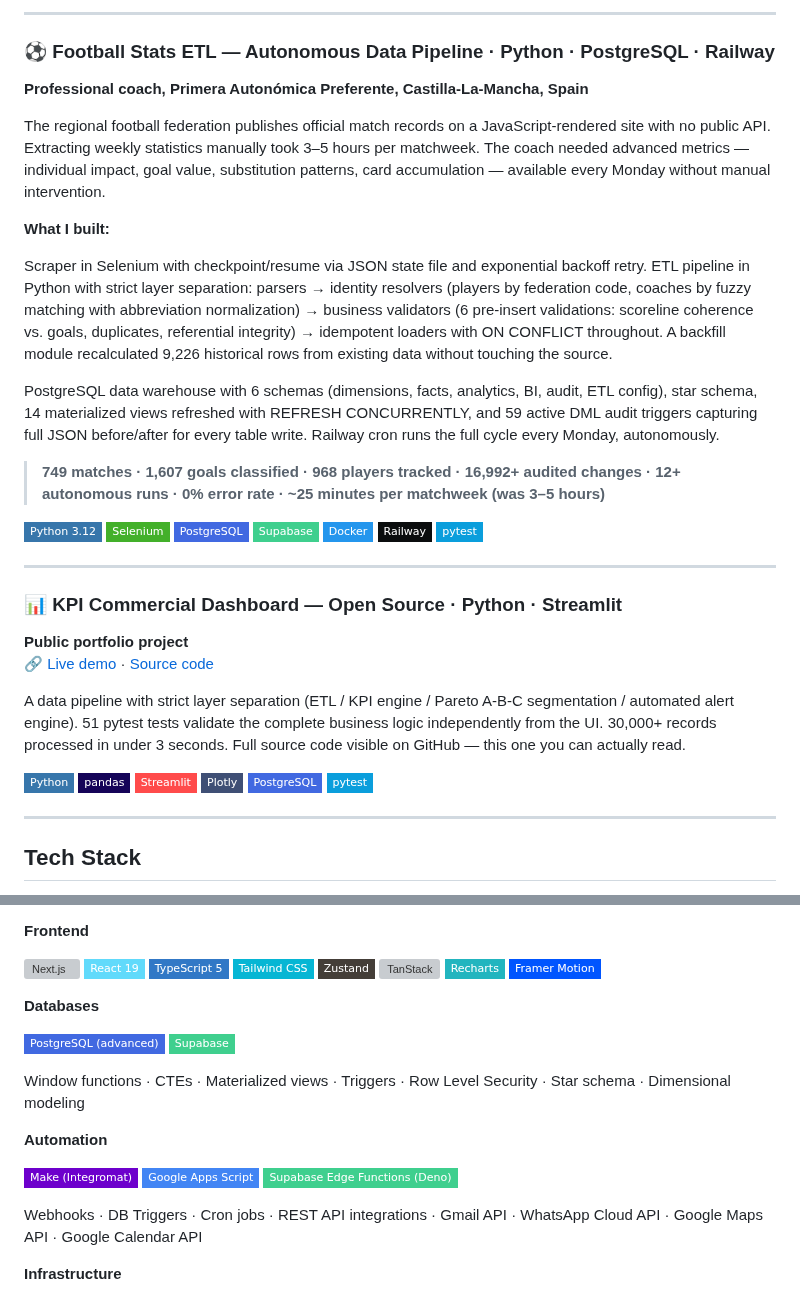
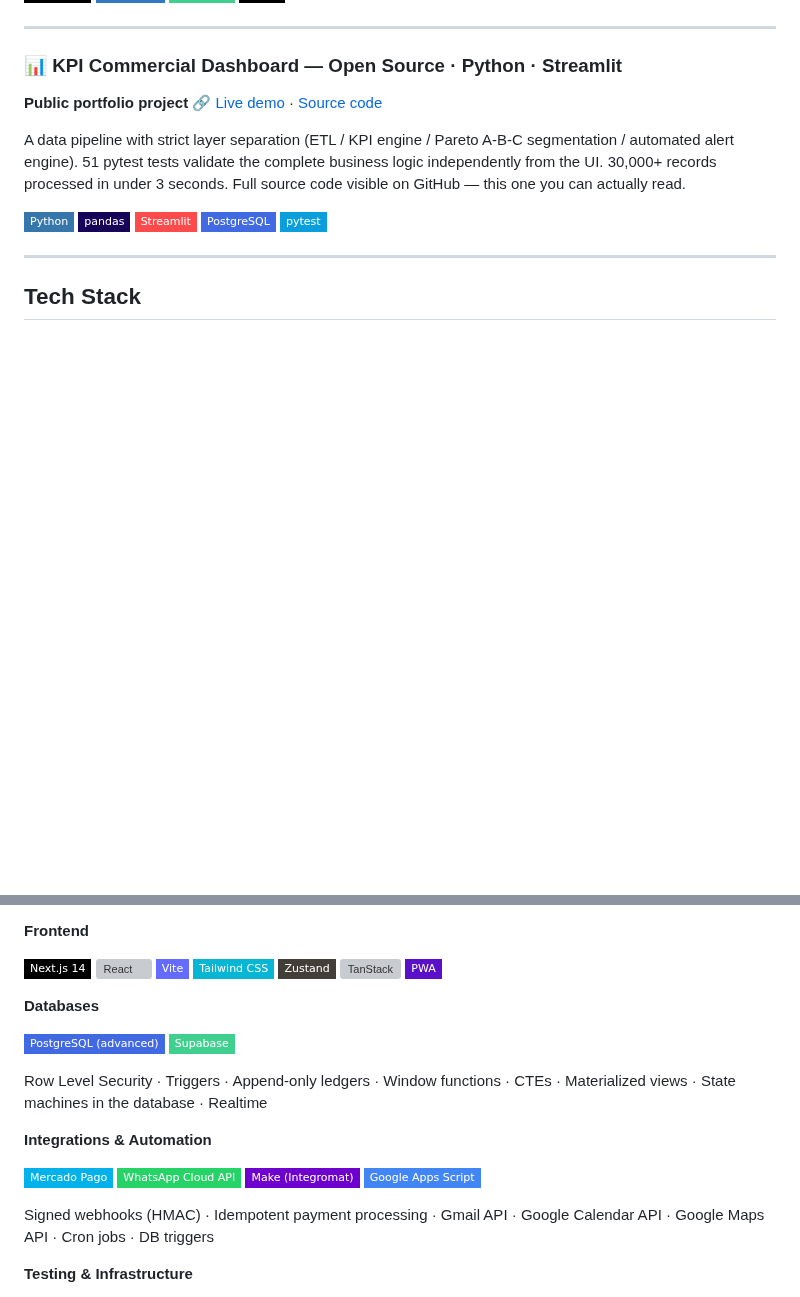
Before and after one commit to ricardobing/ricardobing, a Markdown page: README.md, 2 parts joined by grey strips. Drawn GitHub-style; badges without logos; blank space fills up the shorter version; grey boxes are pictures that could not be loaded.

```diff
--- a/README.md
+++ b/README.md
@@ -128,26 +128,3 @@ Frontend in Next.js/React: operational Kanban board (Ingresado → Listo → Des
----
-
-### ⚽ Football Stats ETL — Autonomous Data Pipeline · Python · PostgreSQL · Railway
-
-**Professional coach, Primera Autonómica Preferente, Castilla-La-Mancha, Spain**
-
-The regional football federation publishes official match records on a JavaScript-rendered site with no public API. Extracting weekly statistics manually took 3–5 hours per matchweek. The coach needed advanced metrics — individual impact, goal value, substitution patterns, card accumulation — available every Monday without manual intervention.
-
-**What I built:**
-
-Scraper in Selenium with checkpoint/resume via JSON state file and exponential backoff retry. ETL pipeline in Python with strict layer separation: parsers → identity resolvers (players by federation code, coaches by fuzzy matching with abbreviation normalization) → business validators (6 pre-insert validations: scoreline coherence vs. goals, duplicates, referential integrity) → idempotent loaders with ON CONFLICT throughout. A backfill module recalculated 9,226 historical rows from existing data without touching the source.
-
-PostgreSQL data warehouse with 6 schemas (dimensions, facts, analytics, BI, audit, ETL config), star schema, 14 materialized views refreshed with REFRESH CONCURRENTLY, and 59 active DML audit triggers capturing full JSON before/after for every table write. Railway cron runs the full cycle every Monday, autonomously.
-
-> **749 matches · 1,607 goals classified · 968 players tracked · 16,992+ audited changes · 12+ autonomous runs · 0% error rate · ~25 minutes per matchweek (was 3–5 hours)**
-
-![Python](https://img.shields.io/badge/Python_3.12-3776AB?style=flat-square&logo=python&logoColor=white)
-![Selenium](https://img.shields.io/badge/Selenium-43B02A?style=flat-square&logo=selenium&logoColor=white)
-![PostgreSQL](https://img.shields.io/badge/PostgreSQL-4169E1?style=flat-square&logo=postgresql&logoColor=white)
-![Supabase](https://img.shields.io/badge/Supabase-3FCF8E?style=flat-square&logo=supabase&logoColor=white)
-![Docker](https://img.shields.io/badge/Docker-2496ED?style=flat-square&logo=docker&logoColor=white)
-![Railway](https://img.shields.io/badge/Railway-0B0D0E?style=flat-square&logo=railway&logoColor=white)
-![pytest](https://img.shields.io/badge/pytest-0A9EDC?style=flat-square&logo=pytest&logoColor=white)
 
 ---
 
@@ -161,7 +138,6 @@ A data pipeline with strict layer separation (ETL / KPI engine / Pareto A-B-C se
 ![Python](https://img.shields.io/badge/Python-3776AB?style=flat-square&logo=python&logoColor=white)
 ![pandas](https://img.shields.io/badge/pandas-150458?style=flat-square&logo=pandas&logoColor=white)
 ![Streamlit](https://img.shields.io/badge/Streamlit-FF4B4B?style=flat-square&logo=streamlit&logoColor=white)
-![Plotly](https://img.shields.io/badge/Plotly-3F4F75?style=flat-square&logo=plotly&logoColor=white)
 ![PostgreSQL](https://img.shields.io/badge/PostgreSQL-4169E1?style=flat-square&logo=postgresql&logoColor=white)
 ![pytest](https://img.shields.io/badge/pytest-0A9EDC?style=flat-square&logo=pytest&logoColor=white)
 
@@ -199,29 +167,29 @@ REST APIs · Event-driven architecture · CQRS · Dependency injection · Rate l
 
 **Frontend**
 
-![Next.js](https://img.shields.io/badge/Next.js_14/16-000000?style=flat-square&logo=nextdotjs&logoColor=white)
-![React](https://img.shields.io/badge/React_19-61DAFB?style=flat-square&logo=react&logoColor=black)
-![TypeScript](https://img.shields.io/badge/TypeScript_5-3178C6?style=flat-square&logo=typescript&logoColor=white)
+![Next.js](https://img.shields.io/badge/Next.js_14-000000?style=flat-square&logo=nextdotjs&logoColor=white)
+![React](https://img.shields.io/badge/React_18/19-61DAFB?style=flat-square&logo=react&logoColor=black)
+![Vite](https://img.shields.io/badge/Vite-646CFF?style=flat-square&logo=vite&logoColor=white)
 ![Tailwind CSS](https://img.shields.io/badge/Tailwind_CSS-06B6D4?style=flat-square&logo=tailwindcss&logoColor=white)
 ![Zustand](https://img.shields.io/badge/Zustand-443E38?style=flat-square&logoColor=white)
 ![TanStack](https://img.shields.io/badge/TanStack_Query_/_Table-FF4154?style=flat-square&logo=reactquery&logoColor=white)
-![Recharts](https://img.shields.io/badge/Recharts-22B5BF?style=flat-square&logoColor=white)
-![Framer Motion](https://img.shields.io/badge/Framer_Motion-0055FF?style=flat-square&logo=framer&logoColor=white)
+![PWA](https://img.shields.io/badge/PWA-5A0FC8?style=flat-square&logo=pwa&logoColor=white)
 
 **Databases**
 
 ![PostgreSQL](https://img.shields.io/badge/PostgreSQL_(advanced)-4169E1?style=flat-square&logo=postgresql&logoColor=white)
 ![Supabase](https://img.shields.io/badge/Supabase-3FCF8E?style=flat-square&logo=supabase&logoColor=white)
 
-Window functions · CTEs · Materialized views · Triggers · Row Level Security · Star schema · Dimensional modeling
+Row Level Security · Triggers · Append-only ledgers · Window functions · CTEs · Materialized views · State machines in the database · Realtime
 
-**Automation**
+**Integrations & Automation**
 
+![Mercado Pago](https://img.shields.io/badge/Mercado_Pago-00B1EA?style=flat-square&logoColor=white)
+![WhatsApp](https://img.shields.io/badge/WhatsApp_Cloud_API-25D366?style=flat-square&logo=whatsapp&logoColor=white)
 ![Make](https://img.shields.io/badge/Make_(Integromat)-6D00CC?style=flat-square&logo=make&logoColor=white)
 ![Google Apps Script](https://img.shields.io/badge/Google_Apps_Script-4285F4?style=flat-square&logo=google&logoColor=white)
-![Supabase Edge Functions](https://img.shields.io/badge/Supabase_Edge_Functions_(Deno)-3FCF8E?style=flat-square&logo=deno&logoColor=white)
 
-Webhooks · DB Triggers · Cron jobs · REST API integrations · Gmail API · WhatsApp Cloud API · Google Maps API · Google Calendar API
+Signed webhooks (HMAC) · Idempotent payment processing · Gmail API · Google Calendar API · Google Maps API · Cron jobs · DB triggers
 
-**Infrastructure**
+**Testing & Infrastructure**
 
```
Also changed, not shown: other parts of README.md (+85 -95 lines), assets/crm-dashboard.png (added), assets/crm-ingestion-architecture.png (added), assets/crm-whatsapp-inbox.png (added), assets/zizu-catalog.png (added), assets/zizu-courier.png (added), assets/zizu-realtime.png (added).
